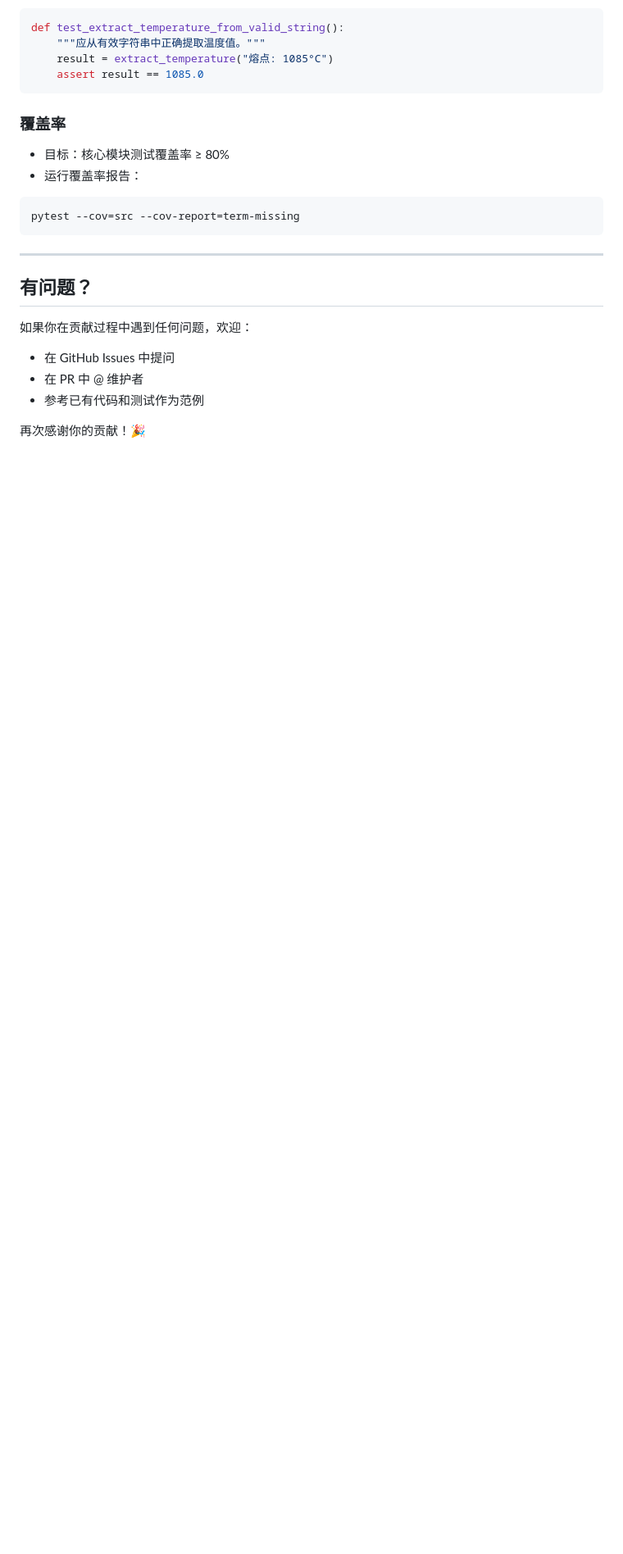
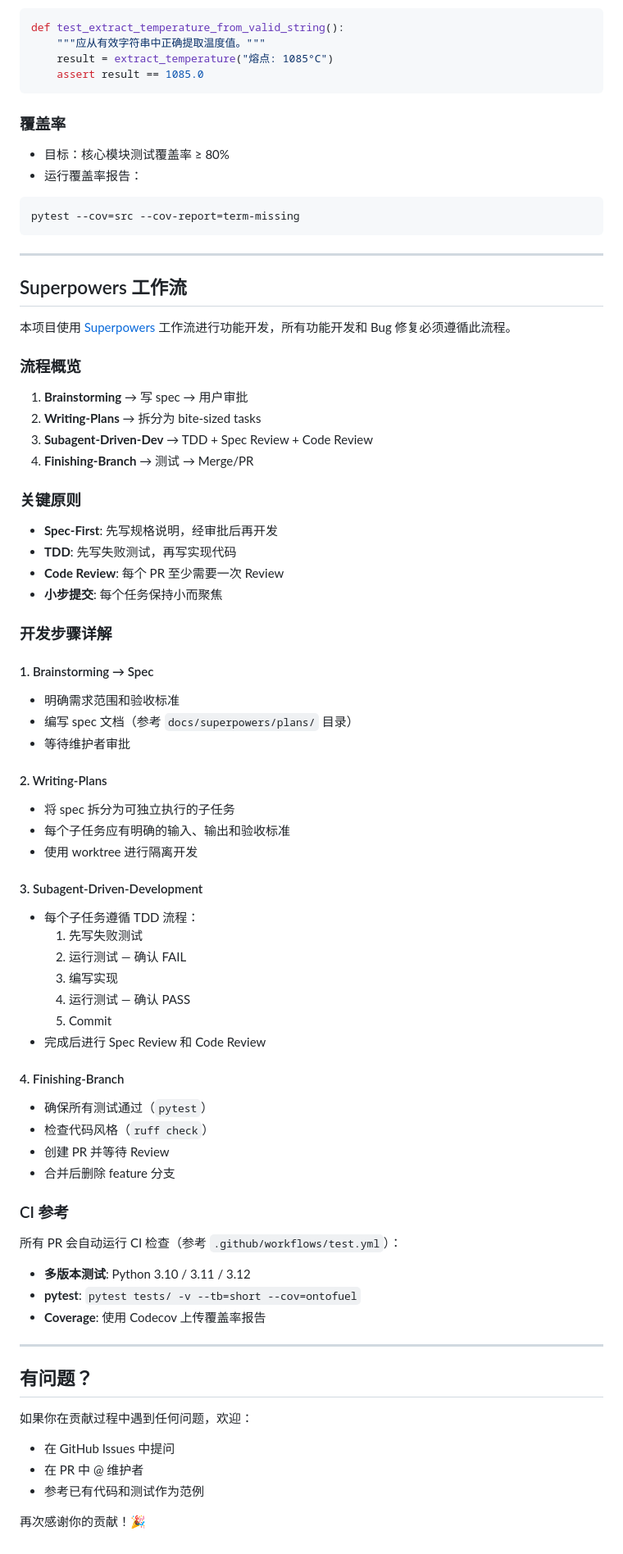
Before and after one commit to Etoile04/ontofuel, a Markdown page: CONTRIBUTING.md, the part around the change. Shown at 82% size. Drawn GitHub-style; blank space fills up the shorter version.

Commit message:
docs: add Superpowers workflow section to CONTRIBUTING.md
- Add Superpowers 工作流 section (requirement #5 from spec)
- Cover: Brainstorming → Writing-Plans → Subagent-Driven-Dev → Finishing-Branch
- Include CI reference (.github/workflows/test.yml)
- All 5 required sections now present: dev setup, testing, commit conventions, PR flow, Superpowers
- Tests pass: test_contributing_exists, test_contributing_mentions_tests

```diff
--- a/CONTRIBUTING.md
+++ b/CONTRIBUTING.md
@@ -217,6 +217,65 @@ pytest --cov=src --cov-report=term-missing
 
 ---
 
+## Superpowers 工作流
+
+本项目使用 [Superpowers](docs/superpowers/) 工作流进行功能开发，所有功能开发和 Bug 修复必须遵循此流程。
+
+### 流程概览
+
+1. **Brainstorming** → 写 spec → 用户审批
+2. **Writing-Plans** → 拆分为 bite-sized tasks
+3. **Subagent-Driven-Dev** → TDD + Spec Review + Code Review
+4. **Finishing-Branch** → 测试 → Merge/PR
+
+### 关键原则
+
+- **Spec-First**: 先写规格说明，经审批后再开发
+- **TDD**: 先写失败测试，再写实现代码
+- **Code Review**: 每个 PR 至少需要一次 Review
+- **小步提交**: 每个任务保持小而聚焦
+
+### 开发步骤详解
+
+#### 1. Brainstorming → Spec
+
+- 明确需求范围和验收标准
+- 编写 spec 文档（参考 `docs/superpowers/plans/` 目录）
+- 等待维护者审批
+
+#### 2. Writing-Plans
+
+- 将 spec 拆分为可独立执行的子任务
+- 每个子任务应有明确的输入、输出和验收标准
+- 使用 worktree 进行隔离开发
+
+#### 3. Subagent-Driven-Development
+
+- 每个子任务遵循 TDD 流程：
+  1. 先写失败测试
+  2. 运行测试 — 确认 FAIL
+  3. 编写实现
+  4. 运行测试 — 确认 PASS
+  5. Commit
+- 完成后进行 Spec Review 和 Code Review
+
+#### 4. Finishing-Branch
+
+- 确保所有测试通过（`pytest`）
+- 检查代码风格（`ruff check`）
+- 创建 PR 并等待 Review
+- 合并后删除 feature 分支
+
+### CI 参考
+
+所有 PR 会自动运行 CI 检查（参考 `.github/workflows/test.yml`）：
+
+- **多版本测试**: Python 3.10 / 3.11 / 3.12
+- **pytest**: `pytest tests/ -v --tb=short --cov=ontofuel`
+- **Coverage**: 使用 Codecov 上传覆盖率报告
+
+---
+
 ## 有问题？
 
 如果你在贡献过程中遇到任何问题，欢迎：
```
